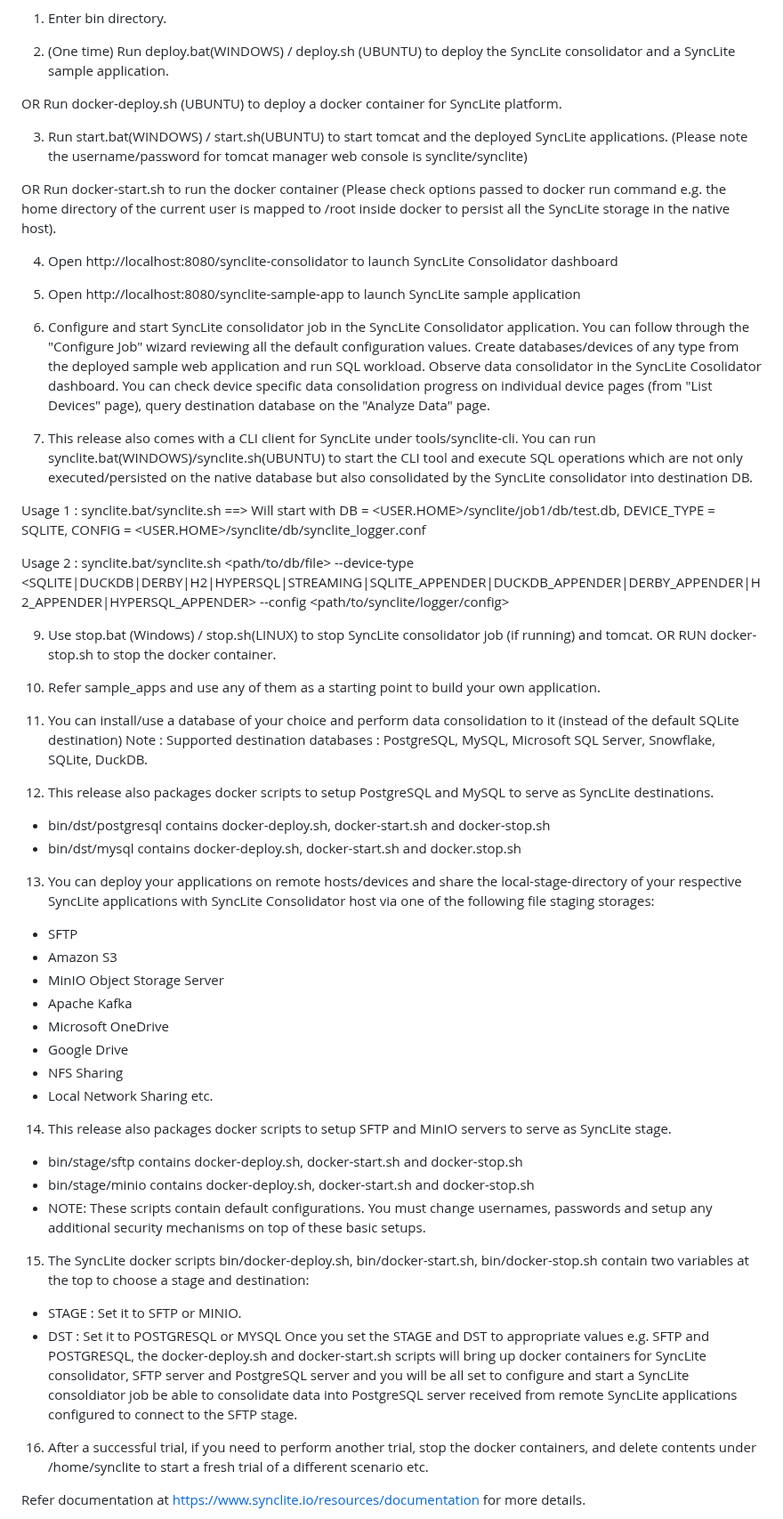
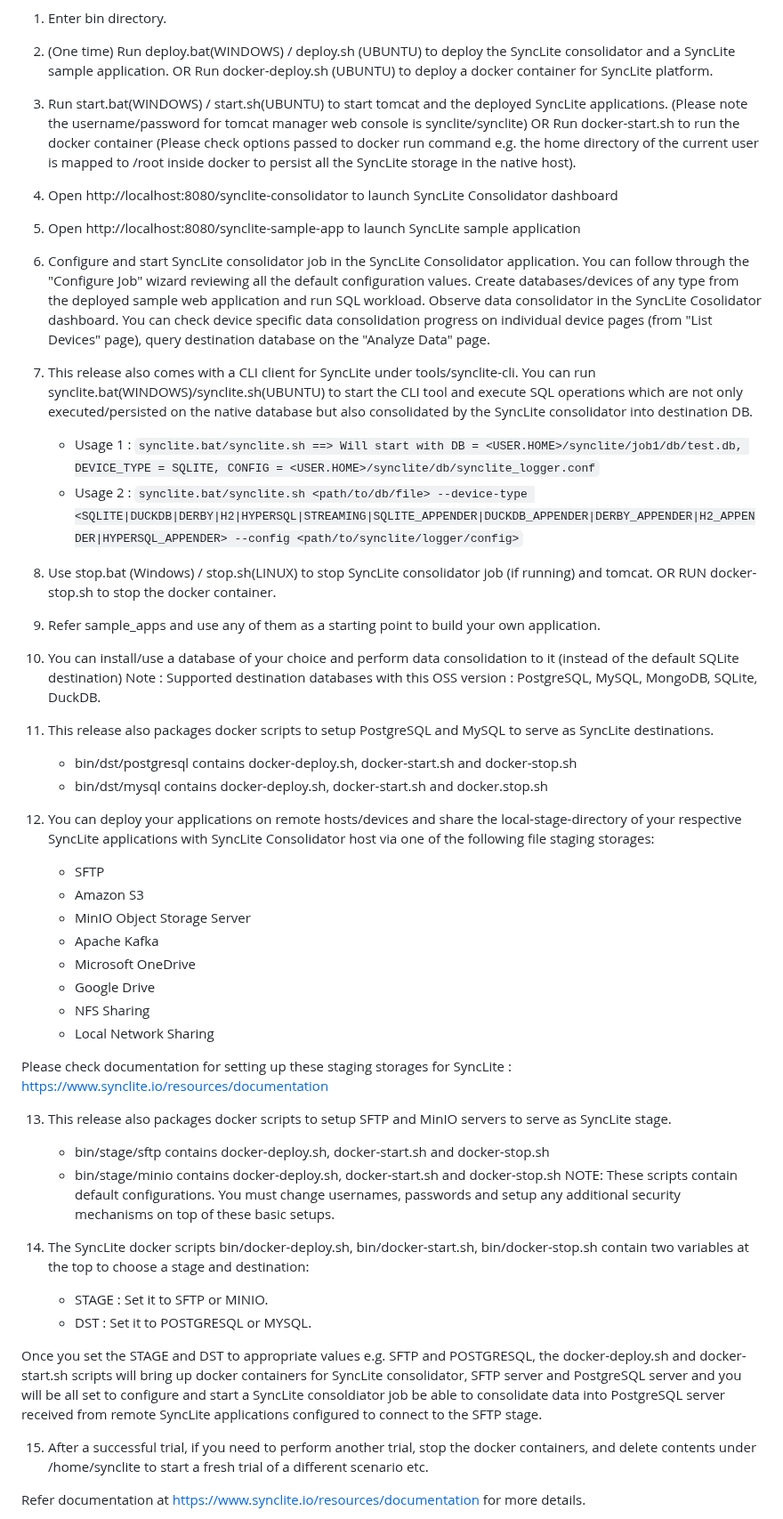
Before and after one commit to syncliteio/SyncLite, a Markdown page: README.md, the part around one of its changes. Shown at 89% size. GitHub-like rendering.

````diff
--- a/README.md
+++ b/README.md
@@ -158,15 +159,11 @@ on your Windows/Ubuntu host.
 1. Enter bin directory.
 
 2. (One time) Run deploy.bat(WINDOWS) / deploy.sh (UBUNTU) to deploy the SyncLite consolidator and a SyncLite sample application.
+   OR Run docker-deploy.sh (UBUNTU) to deploy a docker container for SyncLite platform.
 
-OR Run docker-deploy.sh (UBUNTU) to deploy a docker container for SyncLite platform.
-
-3. Run start.bat(WINDOWS) / start.sh(UBUNTU) to start tomcat and the deployed SyncLite applications.
-(Please note the username/password for tomcat manager web console is synclite/synclite)
-
-OR Run docker-start.sh to run the docker container
-(Please check options passed to docker run command e.g. the home directory of the current user is mapped to /root inside docker to persist all the
-SyncLite storage in the native host).
+4. Run start.bat(WINDOWS) / start.sh(UBUNTU) to start tomcat and the deployed SyncLite applications. (Please note the username/password for tomcat manager web console is synclite/synclite)
+   OR Run docker-start.sh to run the docker container (Please check options passed to docker run command e.g. the home directory of the current user is mapped to /root inside docker to persist all the
+   SyncLite storage in the native host).
 
 4. Open http://localhost:8080/synclite-consolidator to launch SyncLite Consolidator dashboard
 
@@ -174,46 +171,48 @@ SyncLite storage in the native host).
 
 6. Configure and start SyncLite consolidator job in the SyncLite Consolidator application. You can follow through the "Configure Job" wizard reviewing all the default configuration values. Create databases/devices of any type from the deployed sample web application and run SQL workload. Observe data consolidator in the SyncLite Cosolidator dashboard. You can check device specific data consolidation progress on individual device pages (from "List Devices" page), query destination database on the "Analyze Data" page.
 
-8. This release also comes with a CLI client for SyncLite under tools/synclite-cli. You can run synclite.bat(WINDOWS)/synclite.sh(UBUNTU) to start the CLI tool and execute SQL operations which are not only executed/persisted on the native database but also consolidated by the SyncLite consolidator into destination DB.
-
-Usage 1 : synclite.bat/synclite.sh ==> Will start with DB = <USER.HOME>/synclite/job1/db/test.db, DEVICE_TYPE = SQLITE, CONFIG = <USER.HOME>/synclite/db/synclite_logger.conf
-
-Usage 2 : synclite.bat/synclite.sh <path/to/db/file> --device-type <SQLITE|DUCKDB|DERBY|H2|HYPERSQL|STREAMING|SQLITE_APPENDER|DUCKDB_APPENDER|DERBY_APPENDER|H2_APPENDER|HYPERSQL_APPENDER> --config <path/to/synclite/logger/config>
+7. This release also comes with a CLI client for SyncLite under tools/synclite-cli. You can run synclite.bat(WINDOWS)/synclite.sh(UBUNTU) to start the CLI tool and execute SQL operations which are not only executed/persisted on the native database but also consolidated by the SyncLite consolidator into destination DB.
+   - Usage 1 : ```synclite.bat/synclite.sh ==> Will start with DB = <USER.HOME>/synclite/job1/db/test.db, DEVICE_TYPE = SQLITE, CONFIG = <USER.HOME>/synclite/db/synclite_logger.conf```
+   - Usage 2 : ```synclite.bat/synclite.sh <path/to/db/file> --device-type <SQLITE|DUCKDB|DERBY|H2|HYPERSQL|STREAMING|SQLITE_APPENDER|DUCKDB_APPENDER|DERBY_APPENDER|H2_APPENDER|HYPERSQL_APPENDER> --config <path/to/synclite/logger/config>```
 
 
-9. Use stop.bat (Windows) / stop.sh(LINUX) to stop SyncLite consolidator job (if running) and tomcat.
-OR RUN docker-stop.sh to stop the docker container.
+8. Use stop.bat (Windows) / stop.sh(LINUX) to stop SyncLite consolidator job (if running) and tomcat.
+   OR RUN docker-stop.sh to stop the docker container.
 
-10. Refer sample_apps and use any of them as a starting point to build your own application.
+9. Refer sample_apps and use any of them as a starting point to build your own application.
 
-11. You can install/use a database of your choice and  perform data consolidation to it (instead of the default SQLite destination)
-Note : Supported destination databases : PostgreSQL, MySQL, Microsoft SQL Server, Snowflake, SQLite, DuckDB.
+10. You can install/use a database of your choice and  perform data consolidation to it (instead of the default SQLite destination)
+Note : Supported destination databases with this OSS version : PostgreSQL, MySQL, MongoDB, SQLite, DuckDB.
 
-12. This release also packages docker scripts to setup PostgreSQL and MySQL to serve as SyncLite destinations.
-- bin/dst/postgresql contains docker-deploy.sh, docker-start.sh and docker-stop.sh
-- bin/dst/mysql contains docker-deploy.sh, docker-start.sh and docker.stop.sh
+11. This release also packages docker scripts to setup PostgreSQL and MySQL to serve as SyncLite destinations.
+    - bin/dst/postgresql contains docker-deploy.sh, docker-start.sh and docker-stop.sh
+    - bin/dst/mysql contains docker-deploy.sh, docker-start.sh and docker.stop.sh
 
-13. You can deploy your applications on remote hosts/devices and share the local-stage-directory of your respective SyncLite applications with SyncLite Consolidator host via one of the following file staging storages:
-- SFTP
-- Amazon S3
-- MinIO Object Storage Server
-- Apache Kafka
-- Microsoft OneDrive
-- Google Drive
-- NFS Sharing
-- Local Network Sharing etc.
+12. You can deploy your applications on remote hosts/devices and share the local-stage-directory of your respective SyncLite applications with SyncLite Consolidator host via one of the following file staging storages:
+    - SFTP
+    - Amazon S3
+    - MinIO Object Storage Server
+    - Apache Kafka
+    - Microsoft OneDrive
+    - Google Drive
+    - NFS Sharing
+    - Local Network Sharing
 
-14. This release also packages docker scripts to setup SFTP and MinIO servers to serve as SyncLite stage.
-- bin/stage/sftp  contains docker-deploy.sh, docker-start.sh and docker-stop.sh
-- bin/stage/minio contains docker-deploy.sh, docker-start.sh and docker-stop.sh
-- NOTE: These scripts contain default configurations. You must change usernames, passwords and setup any additional security mechanisms on top of these basic setups.
+Please check documentation for setting up these staging storages for SyncLite : https://www.synclite.io/resources/documentation
 
-15. The SyncLite docker scripts bin/docker-deploy.sh, bin/docker-start.sh, bin/docker-stop.sh contain two variables at the top to choose a stage and destination:
-  - STAGE : Set it to SFTP or MINIO.
-  - DST : Set it to POSTGRESQL or MYSQL
-Once you set the STAGE and DST to appropriate values e.g. SFTP and POSTGRESQL, the docker-deploy.sh and docker-start.sh scripts will bring up docker containers for SyncLite consolidator, SFTP server and PostgreSQL server and you will be all set to configure and start a SyncLite consoldiator job be able to consolidate data into PostgreSQL server received from remote SyncLite applications configured to connect to the SFTP stage.
+13. This release also packages docker scripts to setup SFTP and MinIO servers to serve as SyncLite stage.
+    - bin/stage/sftp  contains docker-deploy.sh, docker-start.sh and docker-stop.sh
+    - bin/stage/minio contains docker-deploy.sh, docker-start.sh and docker-stop.sh
+      NOTE: These scripts contain default configurations. You must change usernames, passwords and setup any additional security mechanisms on top of these basic setups.
 
-16. After a successful trial, if you need to perform another trial, stop the docker containers, and delete contents under /home/synclite to start a fresh trial of a different scenario etc.
+14. The SyncLite docker scripts bin/docker-deploy.sh, bin/docker-start.sh, bin/docker-stop.sh contain two variables at the top to choose a stage and destination:
+    - STAGE : Set it to SFTP or MINIO.
+    - DST : Set it to POSTGRESQL or MYSQL.
+
+Once you set the STAGE and DST to appropriate values e.g. SFTP and POSTGRESQL, the docker-deploy.sh and docker-start.sh scripts will bring up docker containers for SyncLite consolidator, SFTP server and
+PostgreSQL server and you will be all set to configure and start a SyncLite consoldiator job be able to consolidate data into PostgreSQL server received from remote SyncLite applications configured to connect to the SFTP stage.
+
+15. After a successful trial, if you need to perform another trial, stop the docker containers, and delete contents under /home/synclite to start a fresh trial of a different scenario etc.
 
 Refer documentation at https://www.synclite.io/resources/documentation for more details.
 
````
Also changed, not shown: other parts of README.md (+24 -13 lines).
